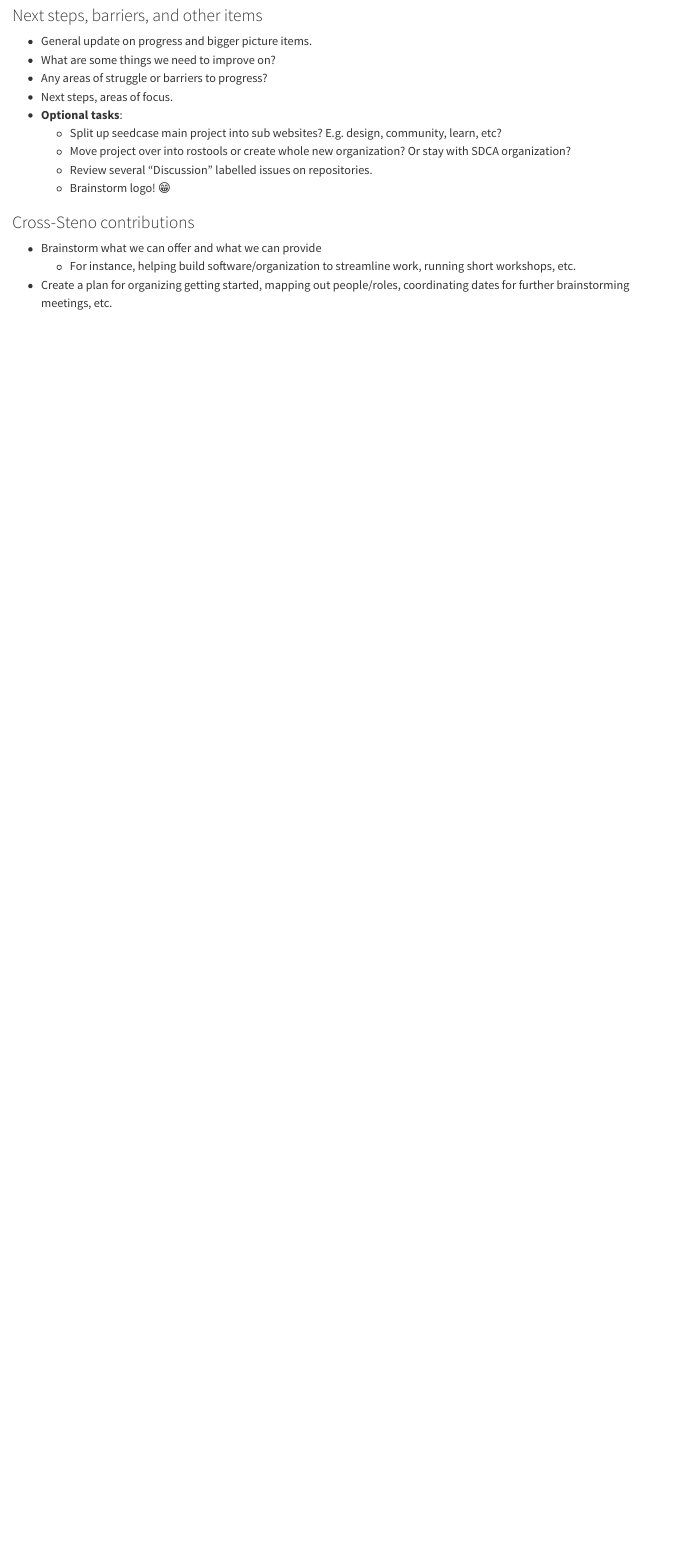
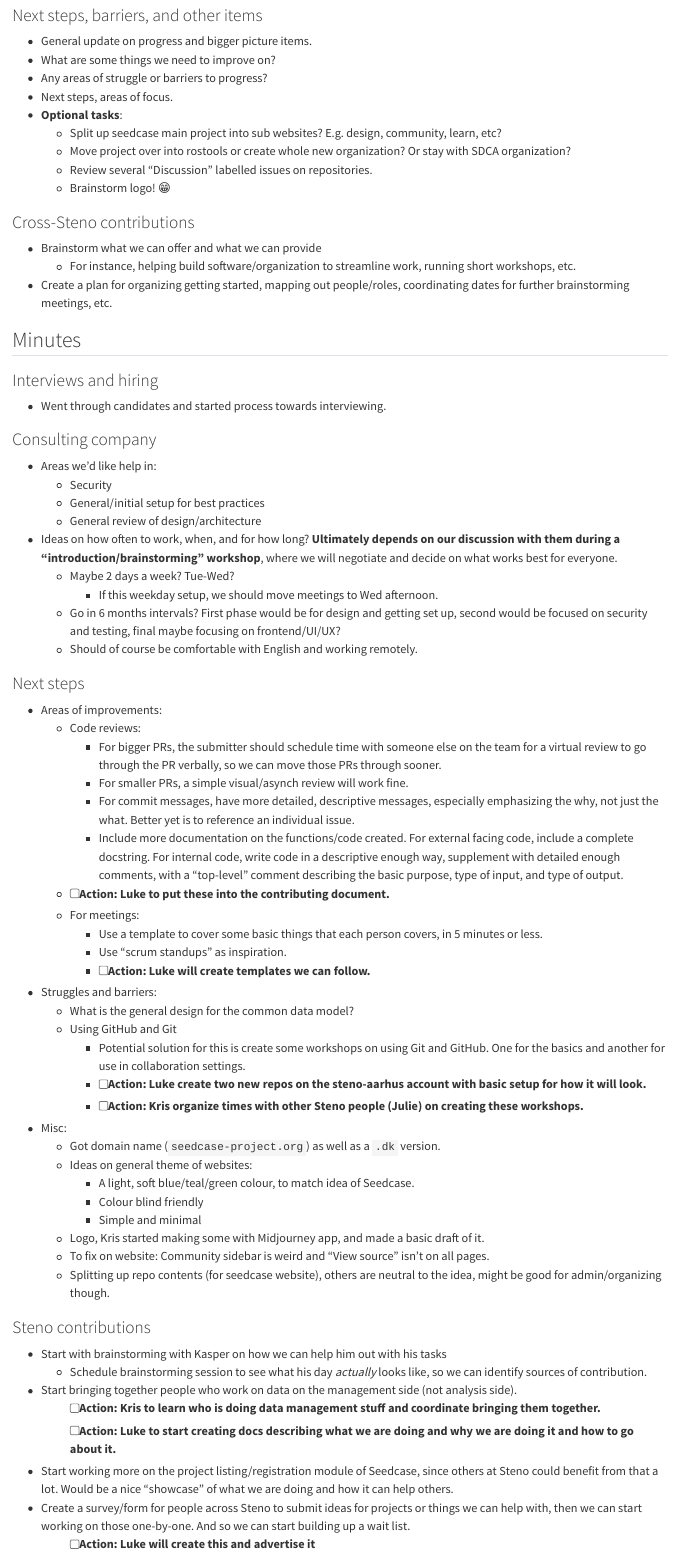
Before and after one commit to seedcase-project/team, a Quarto document (community/contribute/team/events/2023-06-in-person/index.qmd): the page in a window 1100 px wide, from 1340 px down. Rendered offline with R 4.5, knitr and Pandoc in place of Quarto, with nearby package versions.

Commit message:
add minutes from meeting

```diff
--- a/community/contribute/team/events/2023-06-in-person/index.qmd
+++ b/community/contribute/team/events/2023-06-in-person/index.qmd
@@ -87,3 +87,99 @@ some topics and less on others.
 -   Create a plan for organizing getting started, mapping out
     people/roles, coordinating dates for further brainstorming meetings,
     etc.
+
+## Minutes
+
+### Interviews and hiring
+
+-   Went through candidates and started process towards interviewing.
+
+### Consulting company
+
+-   Areas we'd like help in:
+    -   Security
+    -   General/initial setup for best practices
+    -   General review of design/architecture
+-   Ideas on how often to work, when, and for how long? **Ultimately
+    depends on our discussion with them during a
+    "introduction/brainstorming" workshop**, where we will negotiate and
+    decide on what works best for everyone.
+    -   Maybe 2 days a week? Tue-Wed?
+        -   If this weekday setup, we should move meetings to Wed
+            afternoon.
+    -   Go in 6 months intervals? First phase would be for design and
+        getting set up, second would be focused on security and testing,
+        final maybe focusing on frontend/UI/UX?
+    -   Should of course be comfortable with English and working
+        remotely.
+
+### Next steps
+
+-   Areas of improvements:
+    -   Code reviews:
+        -   For bigger PRs, the submitter should schedule time with
+            someone else on the team for a virtual review to go through
+            the PR verbally, so we can move those PRs through sooner.
+        -   For smaller PRs, a simple visual/asynch review will work
+            fine.
+        -   For commit messages, have more detailed, descriptive
+            messages, especially emphasizing the why, not just the what.
+            Better yet is to reference an individual issue.
+        -   Include more documentation on the functions/code created.
+            For external facing code, include a complete docstring. For
+            internal code, write code in a descriptive enough way,
+            supplement with detailed enough comments, with a "top-level"
+            comment describing the basic purpose, type of input, and
+            type of output.
+    -   [ ] **Action**: Luke to put these into the contributing
+        document.
+    -   For meetings:
+        -   Use a template to cover some basic things that each person
+            covers, in 5 minutes or less.
+        -   Use "scrum standups" as inspiration.
+        -   [ ] **Action**: Luke will create templates we can follow.
+-   Struggles and barriers:
+    -   What is the general design for the common data model?
+    -   Using GitHub and Git
+        -   Potential solution for this is create some workshops on
+            using Git and GitHub. One for the basics and another for use
+            in collaboration settings.
+        -   [ ] **Action**: Luke create two new repos on the
+            steno-aarhus account with basic setup for how it will look.
+        -   [ ] **Action**: Kris organize times with other Steno people
+            (Julie) on creating these workshops.
+-   Misc:
+    -   Got domain name (`seedcase-project.org`) as well as a `.dk`
+        version.
+    -   Ideas on general theme of websites:
+        -   A light, soft blue/teal/green colour, to match idea of
+            Seedcase.
+        -   Colour blind friendly
+        -   Simple and minimal
+    -   Logo, Kris started making some with Midjourney app, and made a
+        basic draft of it.
+    -   To fix on website: Community sidebar is weird and "View source"
+        isn't on all pages.
+    -   Splitting up repo contents (for seedcase website), others are
+        neutral to the idea, might be good for admin/organizing though.
+
+### Steno contributions
+
+-   Start with brainstorming with Kasper on how we can help him out with
+    his tasks
+    -   Schedule brainstorming session to see what his day *actually*
+        looks like, so we can identify sources of contribution.
+-   Start bringing together people who work on data on the management
+    side (not analysis side).
+    -   [ ] **Action**: Kris to learn who is doing data management stuff
+        and coordinate bringing them together.
+    -   [ ] **Action**: Luke to start creating docs describing what we
+        are doing and why we are doing it and how to go about it.
+-   Start working more on the project listing/registration module of
+    Seedcase, since others at Steno could benefit from that a lot. Would
+    be a nice "showcase" of what we are doing and how it can help
+    others.
+-   Create a survey/form for people across Steno to submit ideas for
+    projects or things we can help with, then we can start working on
+    those one-by-one. And so we can start building up a wait list.
+    -   [ ] **Action**: Luke will create this and advertise it
```
